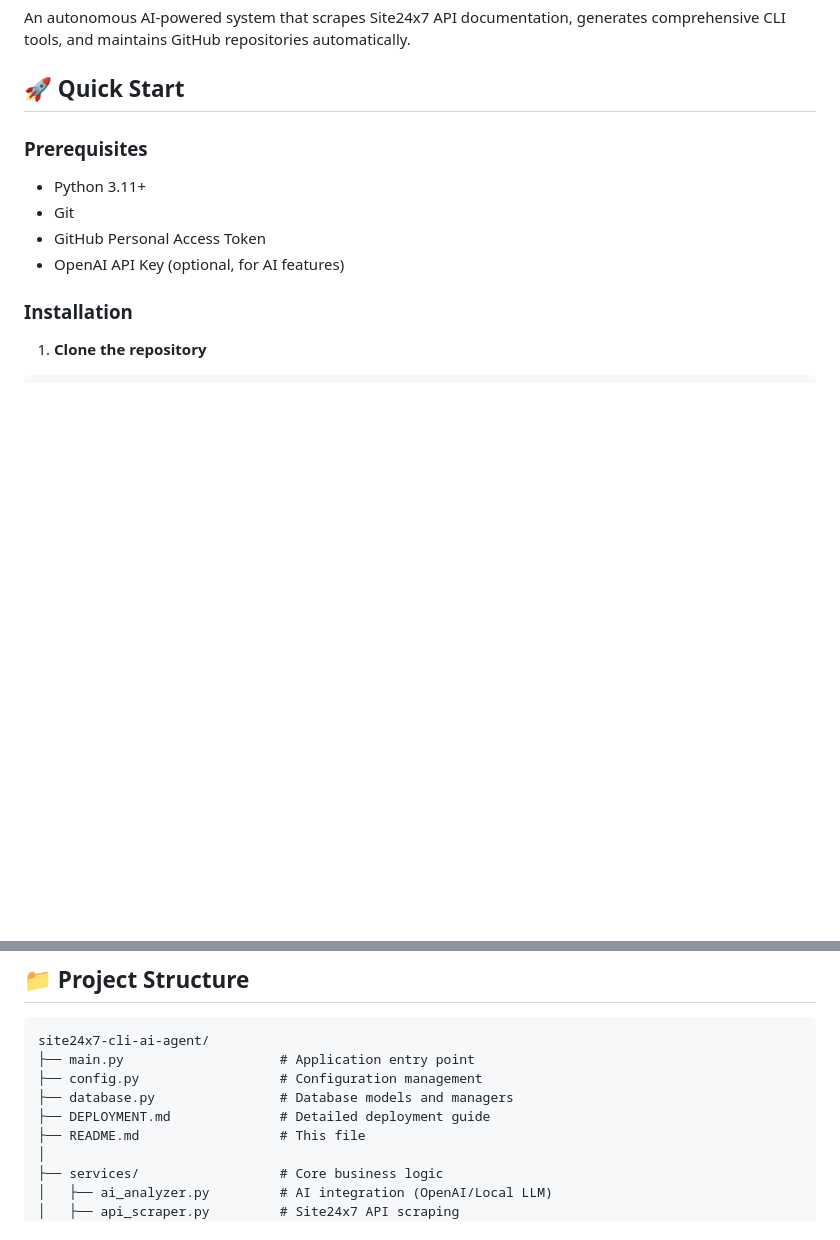
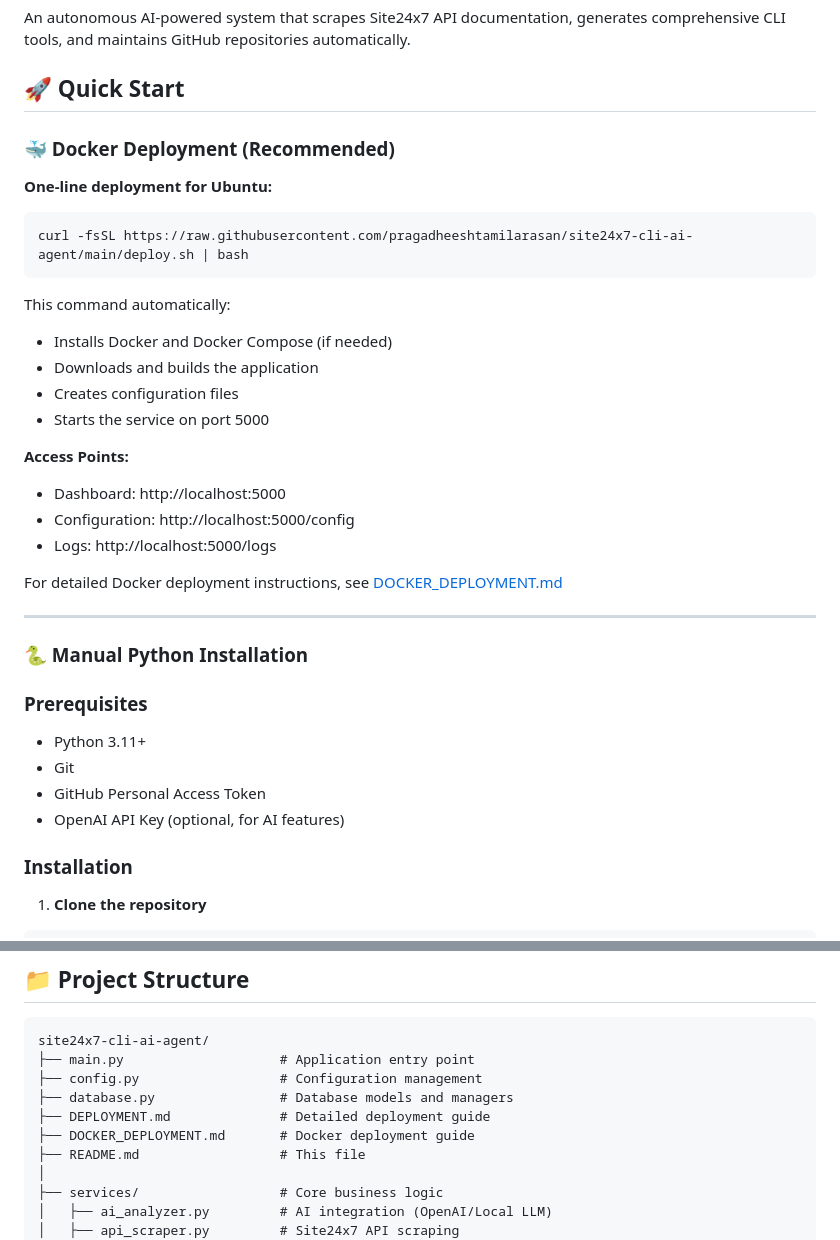
Before and after one commit to pragadheeshtamilarasan/site24x7-cli-ai-agent, a Markdown page: README.md, 2 parts joined by grey strips. Rendered like a GitHub page; blank space fills up the shorter version.

````diff
--- a/README.md
+++ b/README.md
@@ -3,6 +3,30 @@
 An autonomous AI-powered system that scrapes Site24x7 API documentation, generates comprehensive CLI tools, and maintains GitHub repositories automatically.
 
 ## 🚀 Quick Start
+
+### 🐳 Docker Deployment (Recommended)
+
+**One-line deployment for Ubuntu:**
+```bash
+curl -fsSL https://raw.githubusercontent.com/pragadheeshtamilarasan/site24x7-cli-ai-agent/main/deploy.sh | bash
+```
+
+This command automatically:
+- Installs Docker and Docker Compose (if needed)
+- Downloads and builds the application
+- Creates configuration files
+- Starts the service on port 5000
+
+**Access Points:**
+- Dashboard: http://localhost:5000
+- Configuration: http://localhost:5000/config
+- Logs: http://localhost:5000/logs
+
+For detailed Docker deployment instructions, see [DOCKER_DEPLOYMENT.md](DOCKER_DEPLOYMENT.md)
+
+---
+
+### 🐍 Manual Python Installation
 
 ### Prerequisites
 - Python 3.11+
@@ -159,6 +183,7 @@ site24x7-cli-ai-agent/
 ├── config.py                  # Configuration management
 ├── database.py                # Database models and managers
 ├── DEPLOYMENT.md              # Detailed deployment guide
+├── DOCKER_DEPLOYMENT.md       # Docker deployment guide
 ├── README.md                  # This file
 │
 ├── services/                  # Core business logic
````
Also changed, not shown: other parts of README.md (+60 -0 lines).
